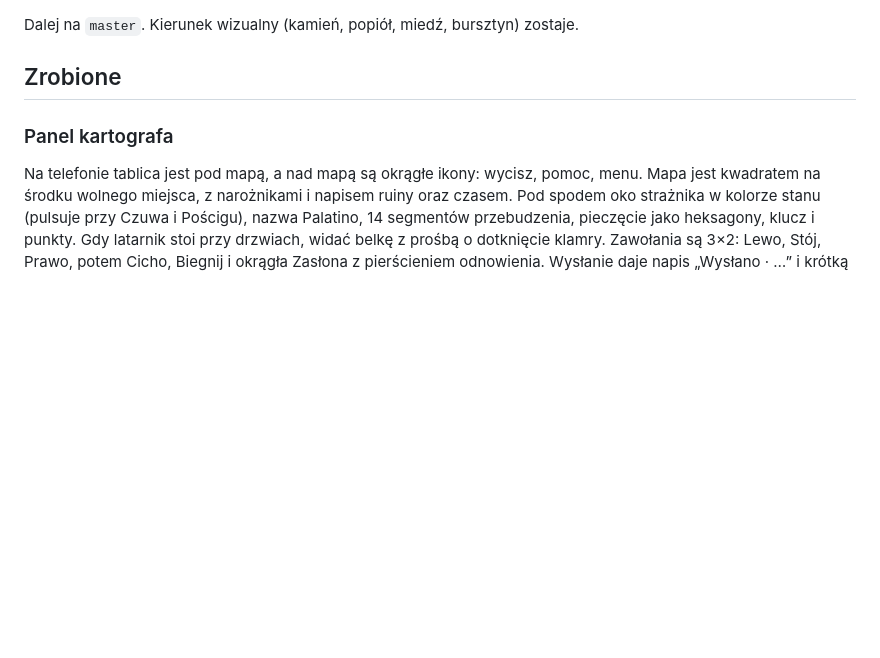
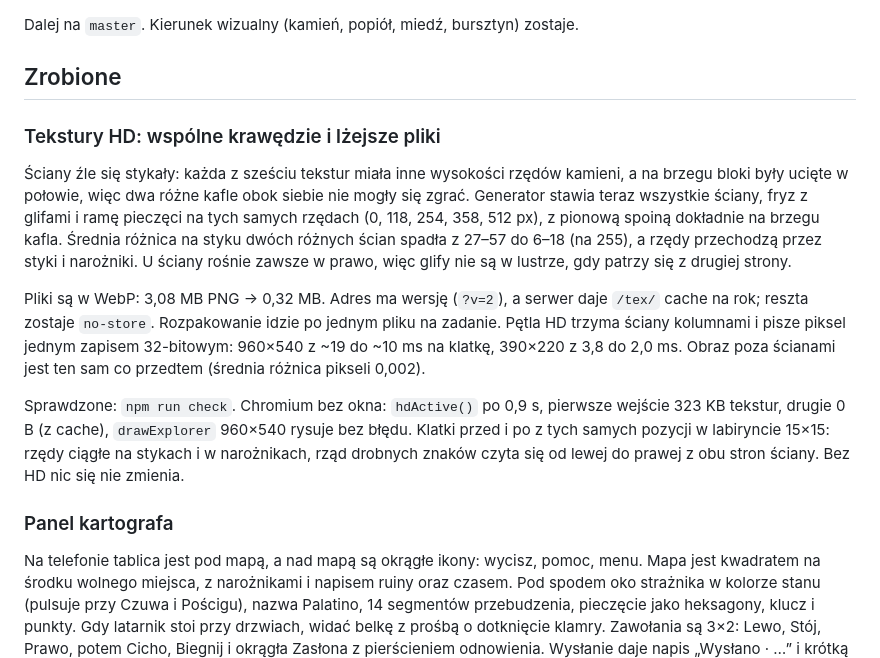
Before and after one commit to bol0r/gra-za-labiryntem, a Markdown page: docs/PROGRESS.md, the part around the change. Rendered like a GitHub page; blank space fills up the shorter version.

```diff
--- a/docs/PROGRESS.md
+++ b/docs/PROGRESS.md
@@ -3,6 +3,14 @@
 Dalej na `master`. Kierunek wizualny (kamień, popiół, miedź, bursztyn) zostaje.
 
 ## Zrobione
+
+### Tekstury HD: wspólne krawędzie i lżejsze pliki
+
+Ściany źle się stykały: każda z sześciu tekstur miała inne wysokości rzędów kamieni, a na brzegu bloki były ucięte w połowie, więc dwa różne kafle obok siebie nie mogły się zgrać. Generator stawia teraz wszystkie ściany, fryz z glifami i ramę pieczęci na tych samych rzędach (0, 118, 254, 358, 512 px), z pionową spoiną dokładnie na brzegu kafla. Średnia różnica na styku dwóch różnych ścian spadła z 27–57 do 6–18 (na 255), a rzędy przechodzą przez styki i narożniki. U ściany rośnie zawsze w prawo, więc glify nie są w lustrze, gdy patrzy się z drugiej strony.
+
+Pliki są w WebP: 3,08 MB PNG → 0,32 MB. Adres ma wersję (`?v=2`), a serwer daje `/tex/` cache na rok; reszta zostaje `no-store`. Rozpakowanie idzie po jednym pliku na zadanie. Pętla HD trzyma ściany kolumnami i pisze piksel jednym zapisem 32-bitowym: 960×540 z ~19 do ~10 ms na klatkę, 390×220 z 3,8 do 2,0 ms. Obraz poza ścianami jest ten sam co przedtem (średnia różnica pikseli 0,002).
+
+Sprawdzone: `npm run check`. Chromium bez okna: `hdActive()` po 0,9 s, pierwsze wejście 323 KB tekstur, drugie 0 B (z cache), `drawExplorer` 960×540 rysuje bez błędu. Klatki przed i po z tych samych pozycji w labiryncie 15×15: rzędy ciągłe na stykach i w narożnikach, rząd drobnych znaków czyta się od lewej do prawej z obu stron ściany. Bez HD nic się nie zmienia.
 
 ### Panel kartografa
 
```
Also changed, not shown: docs/PAKIET_HD.md (+22 -10 lines).
